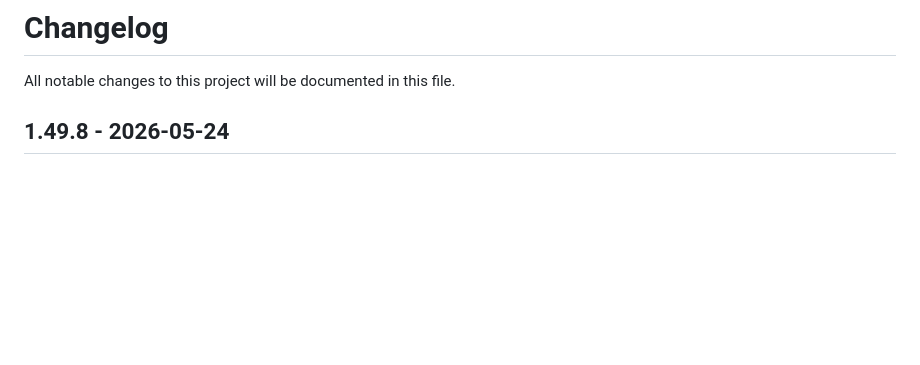
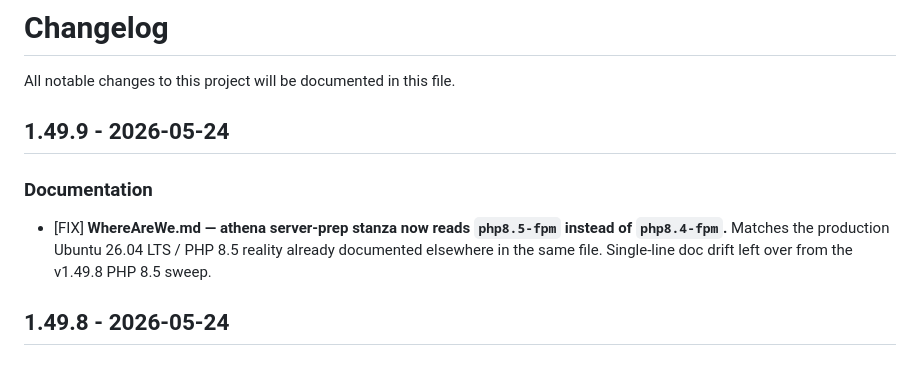
Before and after one commit to kraitebot/ingestion, a Markdown page: CHANGELOG.md, the part around the change. Drawn GitHub-style; blank space fills up the shorter version.

Commit message:
docs(release): v1.49.9 — WhereAreWe.md php8.4→php8.5 doc drift fix
Single-line patch: the athena server-prep stanza in WhereAreWe.md still
read `php8.4-fpm` even though the rest of the doc (and production
reality) is PHP 8.5. Leftover from the v1.49.8 sweep.

Safety-net commit before the worker-IP rotation work begins so a rollback
point exists in case the rotation implementation needs unwinding.

Co-Authored-By: Claude <noreply@anthropic.com>

```diff
--- a/CHANGELOG.md
+++ b/CHANGELOG.md
@@ -1,6 +1,12 @@
 # Changelog
 
 All notable changes to this project will be documented in this file.
+
+## 1.49.9 - 2026-05-24
+
+### Documentation
+
+- [FIX] **WhereAreWe.md — athena server-prep stanza now reads `php8.5-fpm` instead of `php8.4-fpm`.** Matches the production Ubuntu 26.04 LTS / PHP 8.5 reality already documented elsewhere in the same file. Single-line doc drift left over from the v1.49.8 PHP 8.5 sweep.
 
 ## 1.49.8 - 2026-05-24
 
```
Also changed, not shown: WhereAreWe.md (+1 -1 lines).
